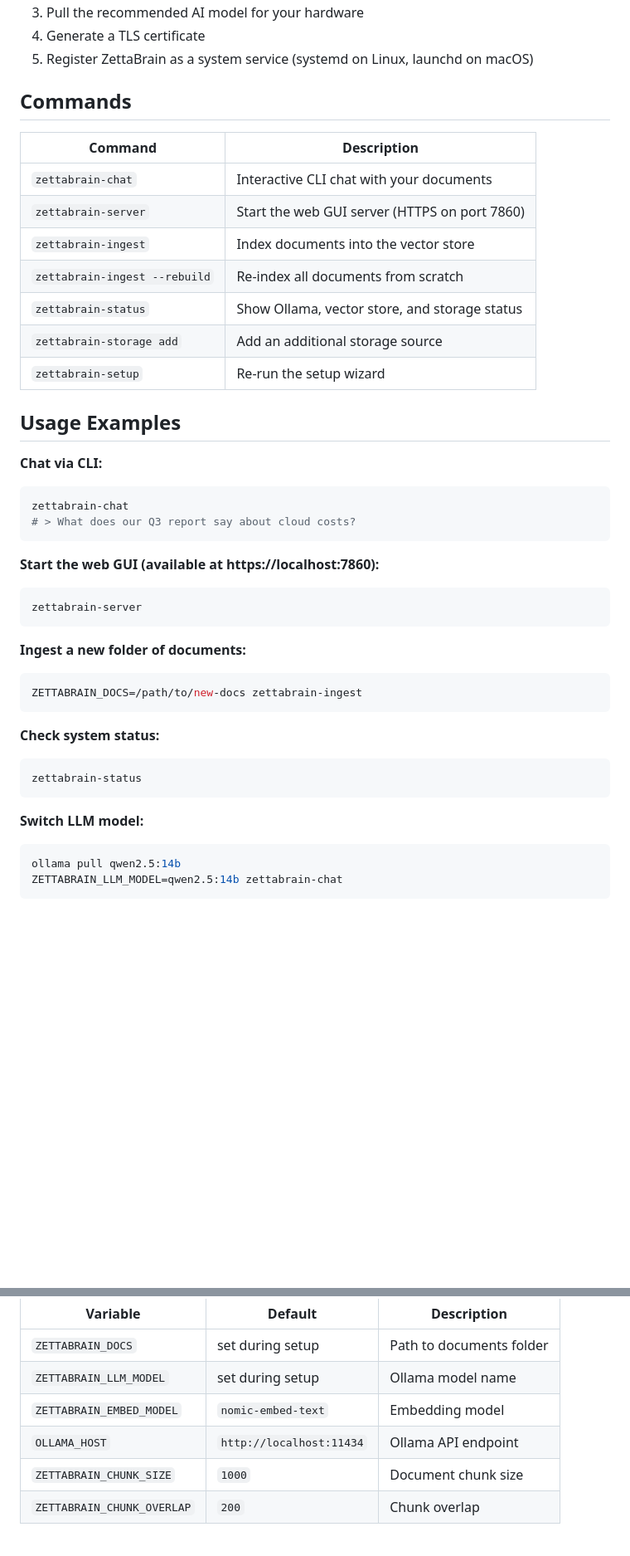
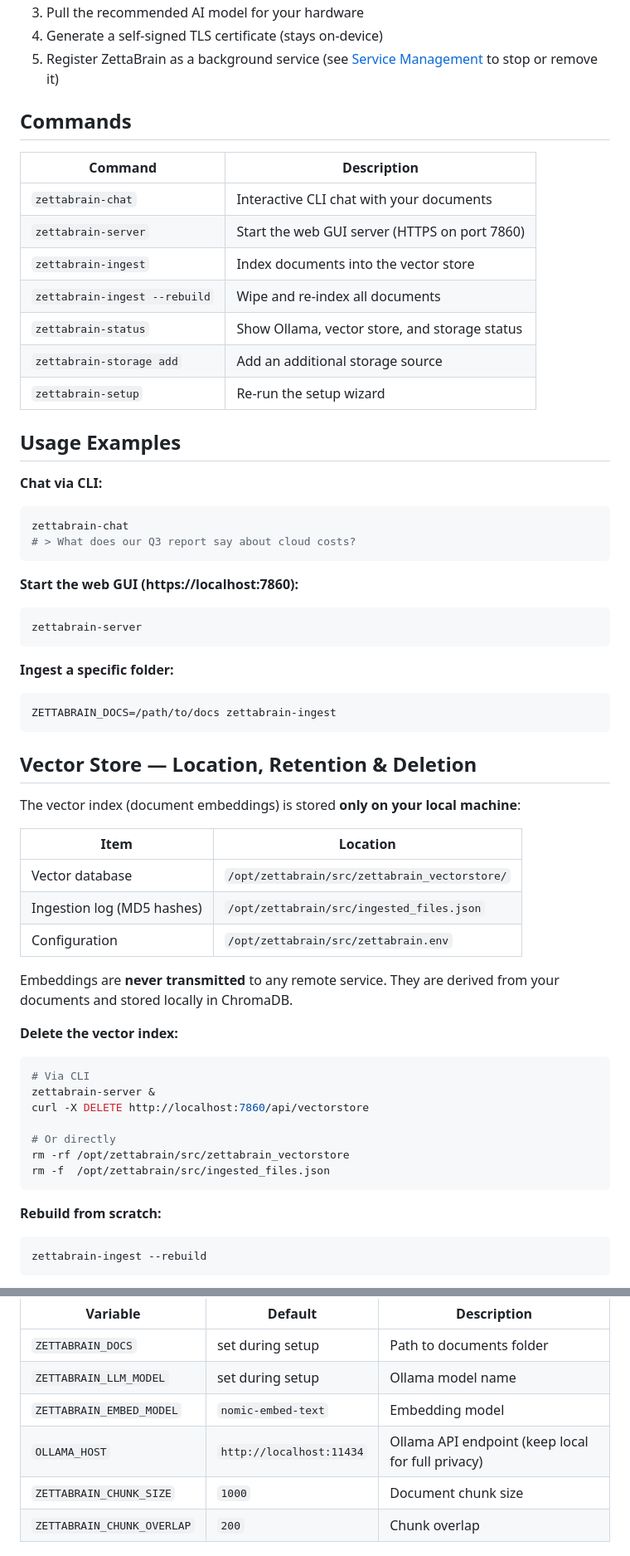
Before and after one commit to olajide-zettabrain/zettabrain-rag, a Markdown page: openclaw-skill/zettabrain-rag/SKILL.md, 2 parts joined by grey strips. Shown at 83% size. GitHub-like rendering; blank space fills up the shorter version.

````diff
--- a/openclaw-skill/zettabrain-rag/SKILL.md
+++ b/openclaw-skill/zettabrain-rag/SKILL.md
@@ -64,6 +71,6 @@ This will:
 3. Pull the recommended AI model for your hardware
-4. Generate a TLS certificate
-5. Register ZettaBrain as a system service (systemd on Linux, launchd on macOS)
+4. Generate a self-signed TLS certificate (stays on-device)
+5. Register ZettaBrain as a background service (see [Service Management](#service-management) to stop or remove it)
 
 ## Commands
 
@@ -72,7 +79,7 @@ This will:
 | `zettabrain-chat` | Interactive CLI chat with your documents |
 | `zettabrain-server` | Start the web GUI server (HTTPS on port 7860) |
 | `zettabrain-ingest` | Index documents into the vector store |
-| `zettabrain-ingest --rebuild` | Re-index all documents from scratch |
+| `zettabrain-ingest --rebuild` | Wipe and re-index all documents |
 | `zettabrain-status` | Show Ollama, vector store, and storage status |
 | `zettabrain-storage add` | Add an additional storage source |
 | `zettabrain-setup` | Re-run the setup wizard |
@@ -85,23 +92,40 @@ zettabrain-chat
 # > What does our Q3 report say about cloud costs?
 ```
 
-**Start the web GUI (available at https://localhost:7860):**
+**Start the web GUI (https://localhost:7860):**
 ```bash
 zettabrain-server
 ```
 
-**Ingest a new folder of documents:**
+**Ingest a specific folder:**
 ```bash
-ZETTABRAIN_DOCS=/path/to/new-docs zettabrain-ingest
+ZETTABRAIN_DOCS=/path/to/docs zettabrain-ingest
 ```
 
-**Check system status:**
+## Vector Store — Location, Retention & Deletion
+
+The vector index (document embeddings) is stored **only on your local machine**:
+
+| Item | Location |
+|---|---|
+| Vector database | `/opt/zettabrain/src/zettabrain_vectorstore/` |
+| Ingestion log (MD5 hashes) | `/opt/zettabrain/src/ingested_files.json` |
+| Configuration | `/opt/zettabrain/src/zettabrain.env` |
+
+Embeddings are **never transmitted** to any remote service. They are derived from your documents and stored locally in ChromaDB.
+
+**Delete the vector index:**
 ```bash
-zettabrain-status
+# Via CLI
+zettabrain-server &
+curl -X DELETE http://localhost:7860/api/vectorstore
+
+# Or directly
+rm -rf /opt/zettabrain/src/zettabrain_vectorstore
+rm -f  /opt/zettabrain/src/ingested_files.json
 ```
 
-**Switch LLM model:**
+**Rebuild from scratch:**
 ```bash
-ollama pull qwen2.5:14b
-ZETTABRAIN_LLM_MODEL=qwen2.5:14b zettabrain-chat
+zettabrain-ingest --rebuild
 ```
@@ -115,7 +210,7 @@ Settings are stored in `/opt/zettabrain/src/zettabrain.env`. Key variables:
 | `ZETTABRAIN_DOCS` | set during setup | Path to documents folder |
 | `ZETTABRAIN_LLM_MODEL` | set during setup | Ollama model name |
 | `ZETTABRAIN_EMBED_MODEL` | `nomic-embed-text` | Embedding model |
-| `OLLAMA_HOST` | `http://localhost:11434` | Ollama API endpoint |
+| `OLLAMA_HOST` | `http://localhost:11434` | Ollama API endpoint (keep local for full privacy) |
 | `ZETTABRAIN_CHUNK_SIZE` | `1000` | Document chunk size |
 | `ZETTABRAIN_CHUNK_OVERLAP` | `200` | Chunk overlap |
 
````
Also changed, not shown: other parts of openclaw-skill/zettabrain-rag/SKILL.md (+95 -17 lines).
